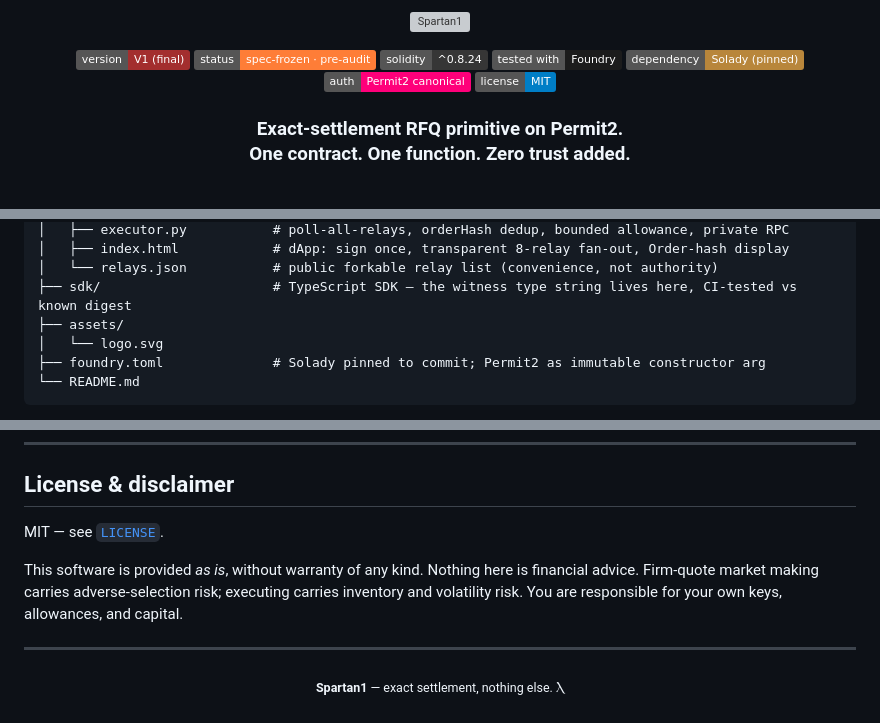
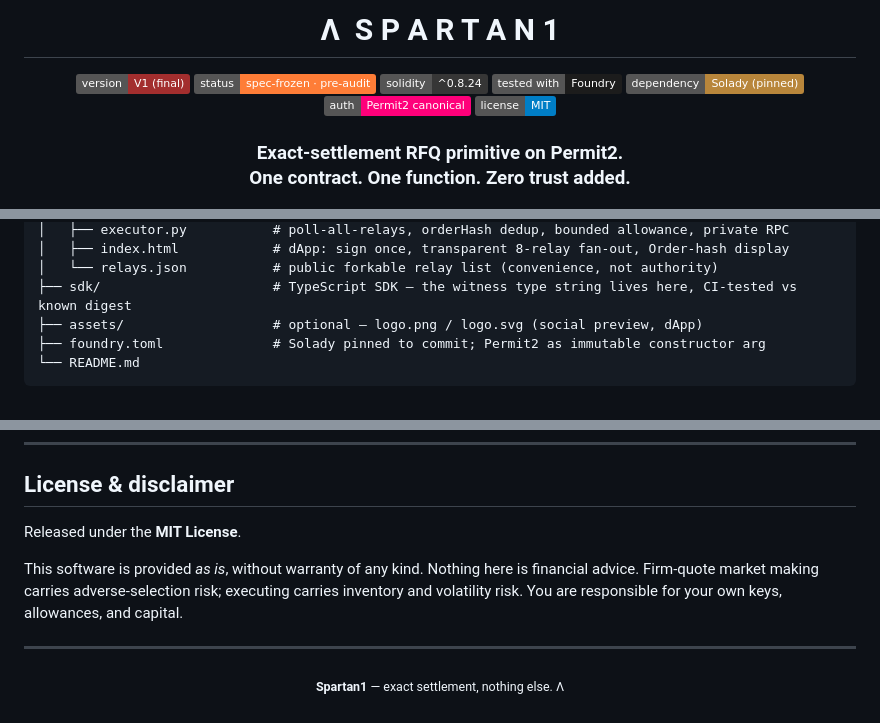
Before and after one commit to arabafenice599rae/Spartan1, a Markdown page: README.md, 3 parts joined by grey strips. Rendered like a GitHub page; badges without logos; grey boxes are pictures that could not be loaded.

Commit message:
Revise logo references and license statement in README
Updated README to change logo references and license format.

````diff
--- a/README.md
+++ b/README.md
@@ -1,6 +1,4 @@
-<p align="center">
-  <img src="assets/logo.png" alt="Spartan1" width="260"/>
-</p>
+<h1 align="center">Λ&nbsp;&nbsp;S P A R T A N 1</h1>
 
 <p align="center">
   <img src="https://img.shields.io/badge/version-V1_(final)-A32E2E" alt="V1 final"/>
@@ -313,8 +311,7 @@ spartan1/
 │   ├── index.html            # dApp: sign once, transparent 8-relay fan-out, Order-hash display
 │   └── relays.json           # public forkable relay list (convenience, not authority)
 ├── sdk/                      # TypeScript SDK — the witness type string lives here, CI-tested vs known digest
-├── assets/
-│   └── logo.svg
+├── assets/                   # optional — logo.png / logo.svg (social preview, dApp)
 ├── foundry.toml              # Solady pinned to commit; Permit2 as immutable constructor arg
 └── README.md
 ```
@@ -363,10 +360,10 @@ No other dependency. Ever.
 
 ## License & disclaimer
 
-MIT — see [`LICENSE`](LICENSE).
+Released under the **MIT License**.
 
 This software is provided *as is*, without warranty of any kind. Nothing here is financial advice. Firm-quote market making carries adverse-selection risk; executing carries inventory and volatility risk. You are responsible for your own keys, allowances, and capital.
 
 ---
 
-<p align="center"><sub><b>Spartan1</b> — exact settlement, nothing else. Ⲗ</sub></p>
+<p align="center"><sub><b>Spartan1</b> — exact settlement, nothing else. Λ</sub></p>
````
